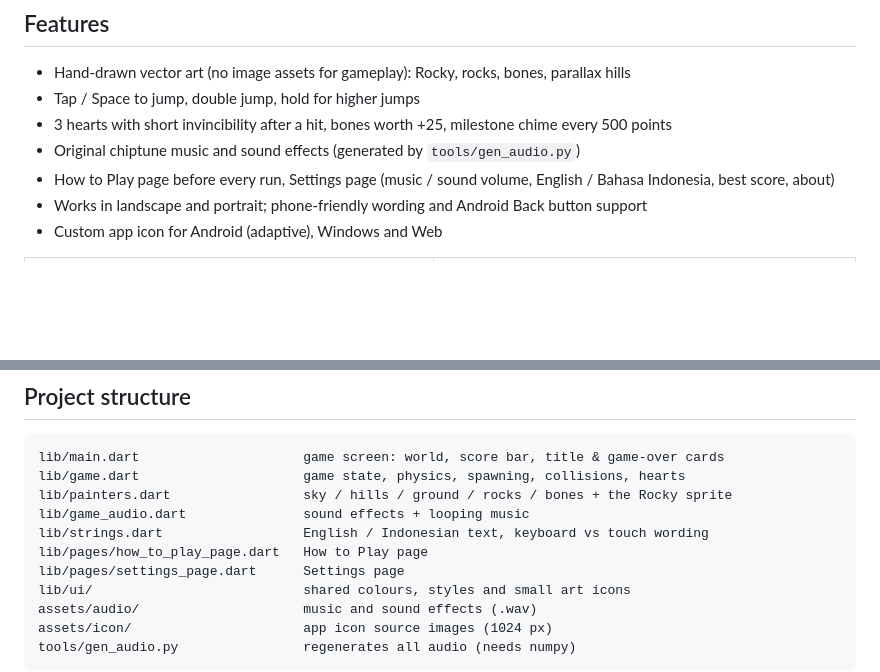
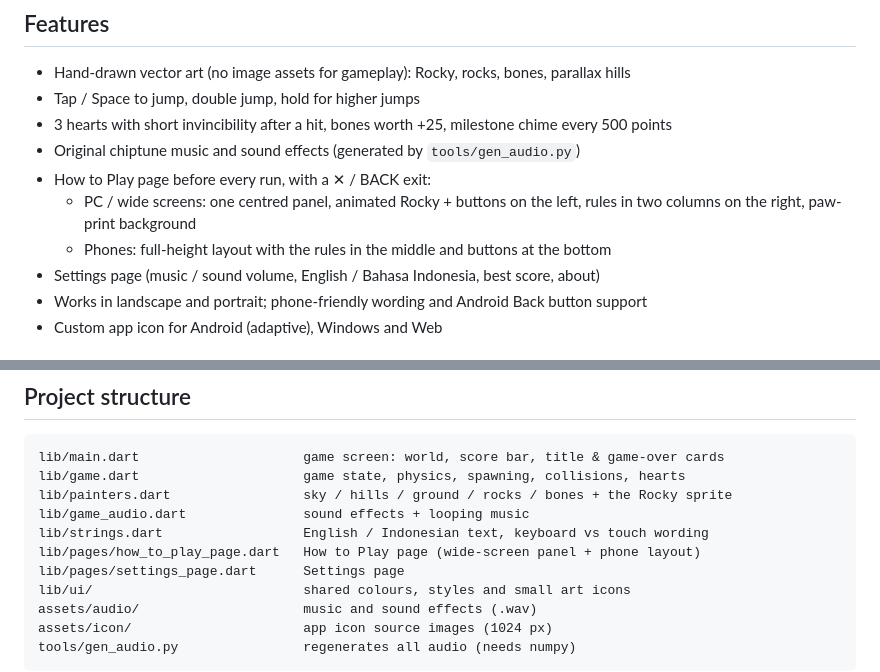
Before and after one commit to vita1288/rocky_run, a Markdown page: README.md, 2 parts joined by grey strips. Drawn GitHub-style; blank space fills up the shorter version.

```diff
--- a/README.md
+++ b/README.md
@@ -12,7 +12,10 @@ Built with Flutter for **Android**, **Web** and **Windows**. Created by Jovita.
 - Tap / Space to jump, double jump, hold for higher jumps
 - 3 hearts with short invincibility after a hit, bones worth +25, milestone chime every 500 points
 - Original chiptune music and sound effects (generated by `tools/gen_audio.py`)
-- How to Play page before every run, Settings page (music / sound volume, English / Bahasa Indonesia, best score, about)
+- How to Play page before every run, with a ✕ / BACK exit:
+  - PC / wide screens: one centred panel, animated Rocky + buttons on the left, rules in two columns on the right, paw-print background
+  - Phones: full-height layout with the rules in the middle and buttons at the bottom
+- Settings page (music / sound volume, English / Bahasa Indonesia, best score, about)
 - Works in landscape and portrait; phone-friendly wording and Android Back button support
 - Custom app icon for Android (adaptive), Windows and Web
 
@@ -40,7 +53,7 @@ lib/game.dart                     game state, physics, spawning, collisions, hea
 lib/painters.dart                 sky / hills / ground / rocks / bones + the Rocky sprite
 lib/game_audio.dart               sound effects + looping music
 lib/strings.dart                  English / Indonesian text, keyboard vs touch wording
-lib/pages/how_to_play_page.dart   How to Play page
+lib/pages/how_to_play_page.dart   How to Play page (wide-screen panel + phone layout)
 lib/pages/settings_page.dart      Settings page
 lib/ui/                           shared colours, styles and small art icons
 assets/audio/                     music and sound effects (.wav)
```
Also changed, not shown: other parts of README.md (+13 -3 lines), docs/images/how_to_play_wide.png (added).
